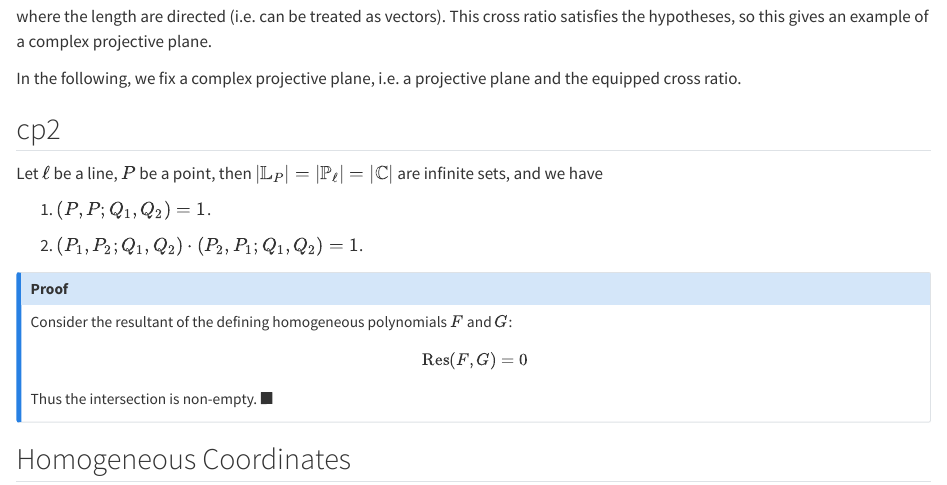
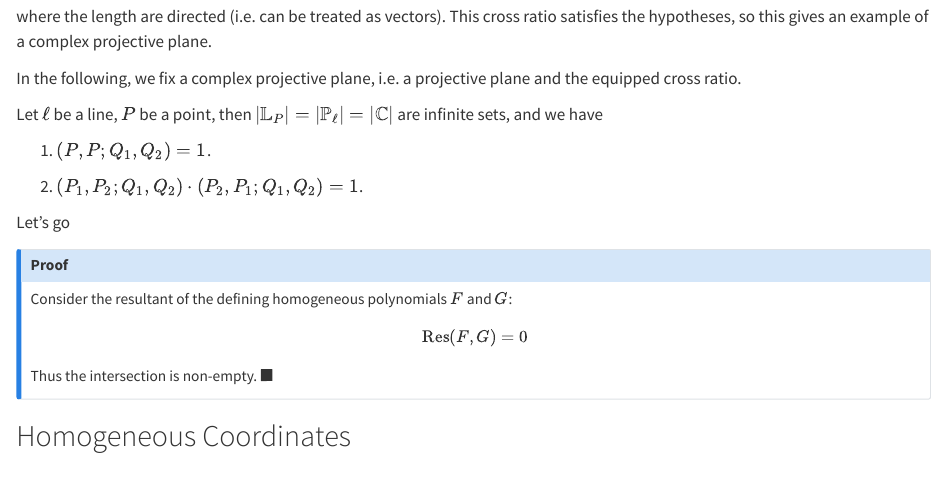
Before and after one commit to ckliao914/Plane-Geometry, a Quarto document (en/ch1.qmd): the page in a window 1100 px wide, from 1520 px down. Rendered offline with R 4.5, knitr and Pandoc in place of Quarto, with nearby package versions.

Commit message:
Update ch1.qmd

```diff
--- a/en/ch1.qmd
+++ b/en/ch1.qmd
@@ -74,12 +74,15 @@ where the length are directed (i.e. can be treated as vectors). This cross ratio
 In the following, we fix a complex projective plane, i.e. a projective plane and the equipped cross ratio.
 
 ::: {#cor-CP2}
-## cp2
 Let $\ell$ be a line, $P$ be a point, then $|\mathbb{L}_P|=|\mathbb{P}_\ell|=|\mathbb{C}|$ are infinite sets, and we have
 
 (1) $(P,P;Q_1,Q_2)=1$.
 
 (2) $(P_1,P_2;Q_1,Q_2)\cdot (P_2,P_1;Q_1,Q_2)=1$.
+:::
+
+::: {#lem-good}
+Let's go
 :::
 
 ::: {.callout-note collapse="true" icon="false"}
```
